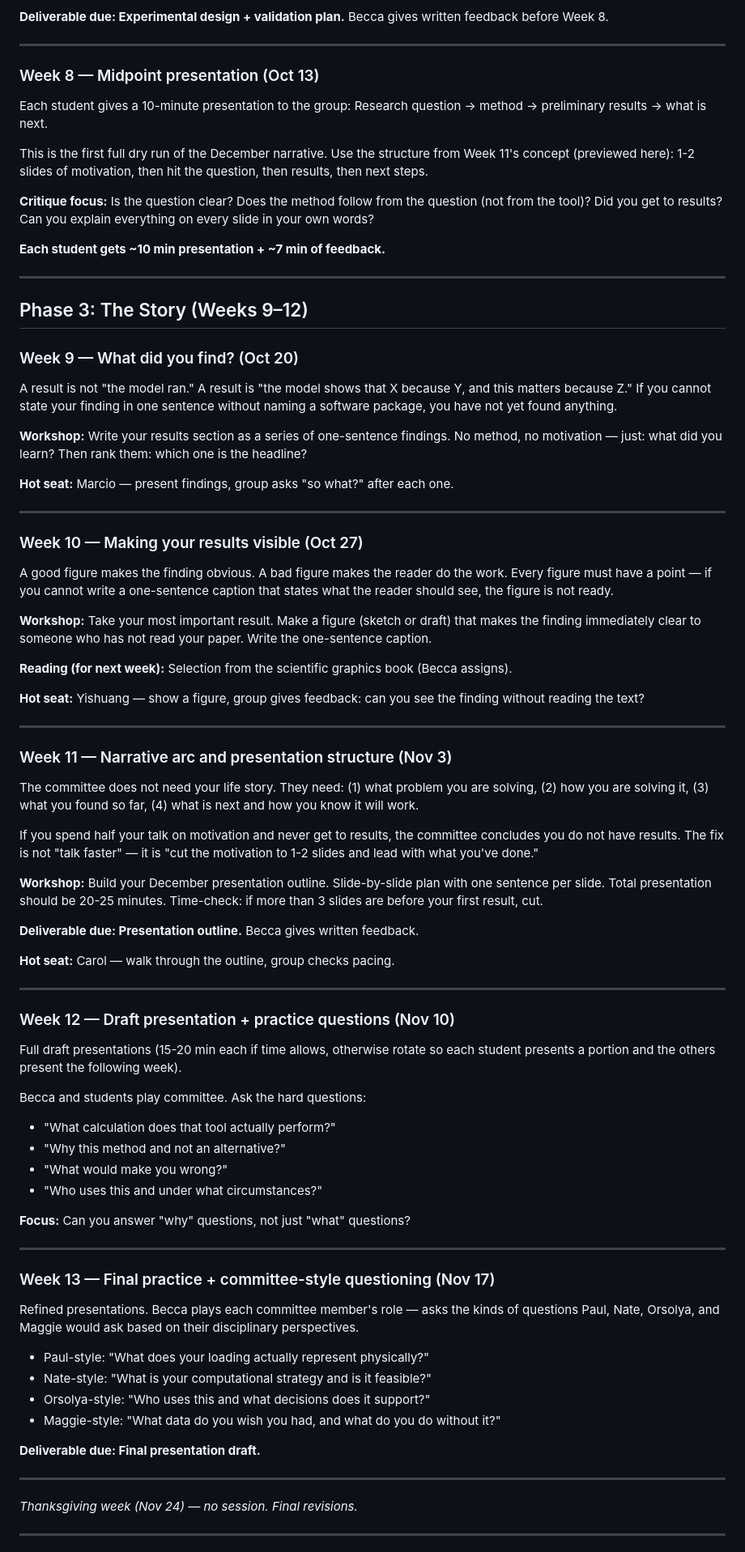
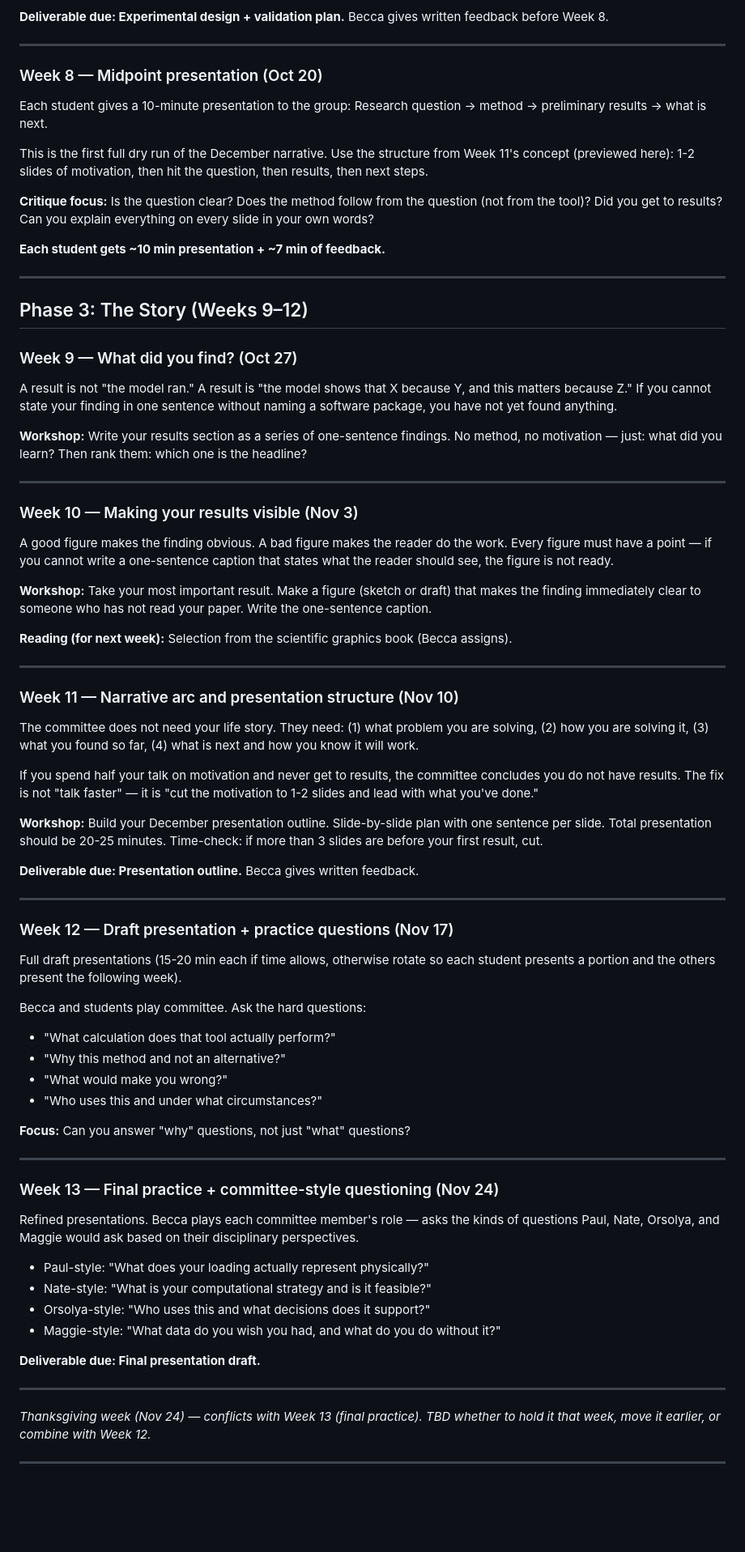
Before and after one commit to rkn2/criticalThinkingInResearch, a Markdown page: semester-plan.md, the part around one of its changes. Shown at 81% size. GitHub-like rendering; blank space fills up the shorter version.

```diff
--- a/semester-plan.md
+++ b/semester-plan.md
@@ -184,7 +170,7 @@ Becca gives written feedback before Week 8.
 
 ---
 
-### Week 8 — Midpoint presentation (Oct 13)
+### Week 8 — Midpoint presentation (Oct 20)
 
 Each student gives a 10-minute presentation to the group:
 Research question → method → preliminary results → what is next.
@@ -203,7 +189,7 @@ everything on every slide in your own words?
 
 ## Phase 3: The Story (Weeks 9–12)
 
-### Week 9 — What did you find? (Oct 20)
+### Week 9 — What did you find? (Oct 27)
 
 A result is not "the model ran." A result is "the model shows that X because
 Y, and this matters because Z." If you cannot state your finding in one
@@ -213,11 +199,9 @@ sentence without naming a software package, you have not yet found anything.
 No method, no motivation — just: what did you learn? Then rank them: which
 one is the headline?
 
-**Hot seat:** Marcio — present findings, group asks "so what?" after each one.
-
 ---
 
-### Week 10 — Making your results visible (Oct 27)
+### Week 10 — Making your results visible (Nov 3)
 
 A good figure makes the finding obvious. A bad figure makes the reader do
 the work. Every figure must have a point — if you cannot write a one-sentence
@@ -230,12 +214,9 @@ your paper. Write the one-sentence caption.
 **Reading (for next week):** Selection from the scientific graphics book
 (Becca assigns).
 
-**Hot seat:** Yishuang — show a figure, group gives feedback: can you see the
-finding without reading the text?
-
 ---
 
-### Week 11 — Narrative arc and presentation structure (Nov 3)
+### Week 11 — Narrative arc and presentation structure (Nov 10)
 
 The committee does not need your life story. They need: (1) what problem you
 are solving, (2) how you are solving it, (3) what you found so far, (4) what
@@ -252,11 +233,9 @@ Time-check: if more than 3 slides are before your first result, cut.
 **Deliverable due: Presentation outline.**
 Becca gives written feedback.
 
-**Hot seat:** Carol — walk through the outline, group checks pacing.
-
 ---
 
-### Week 12 — Draft presentation + practice questions (Nov 10)
+### Week 12 — Draft presentation + practice questions (Nov 17)
 
 Full draft presentations (15-20 min each if time allows, otherwise rotate
 so each student presents a portion and the others present the following week).
@@ -271,7 +250,7 @@ Becca and students play committee. Ask the hard questions:
 
 ---
 
-### Week 13 — Final practice + committee-style questioning (Nov 17)
+### Week 13 — Final practice + committee-style questioning (Nov 24)
 
 Refined presentations. Becca plays each committee member's role — asks the
 kinds of questions Paul, Nate, Orsolya, and Maggie would ask based on
@@ -286,7 +265,7 @@ their disciplinary perspectives.
 
 ---
 
-*Thanksgiving week (Nov 24) — no session. Final revisions.*
+*Thanksgiving week (Nov 24) — conflicts with Week 13 (final practice). TBD whether to hold it that week, move it earlier, or combine with Week 12.*
 
 ---
 
```
Also changed, not shown: other parts of semester-plan.md (+16 -30 lines), sessions/week01-sep01.md (+1 -1 lines).
